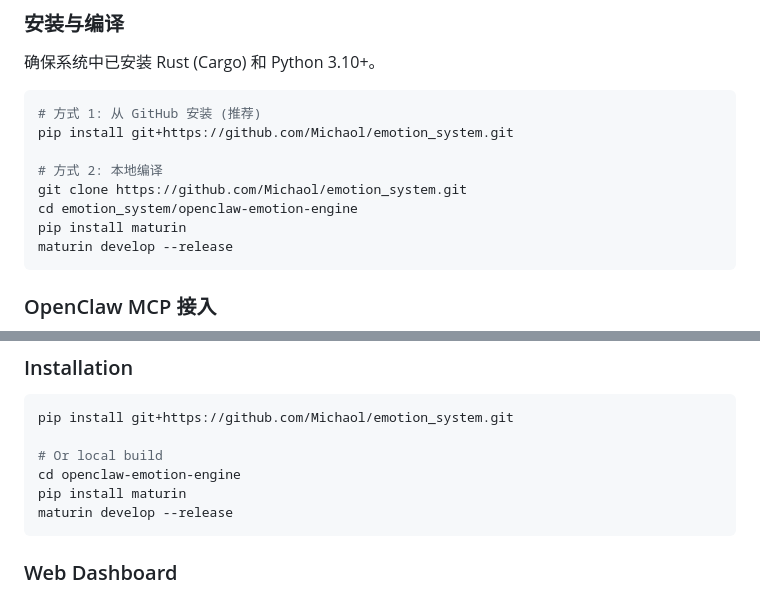
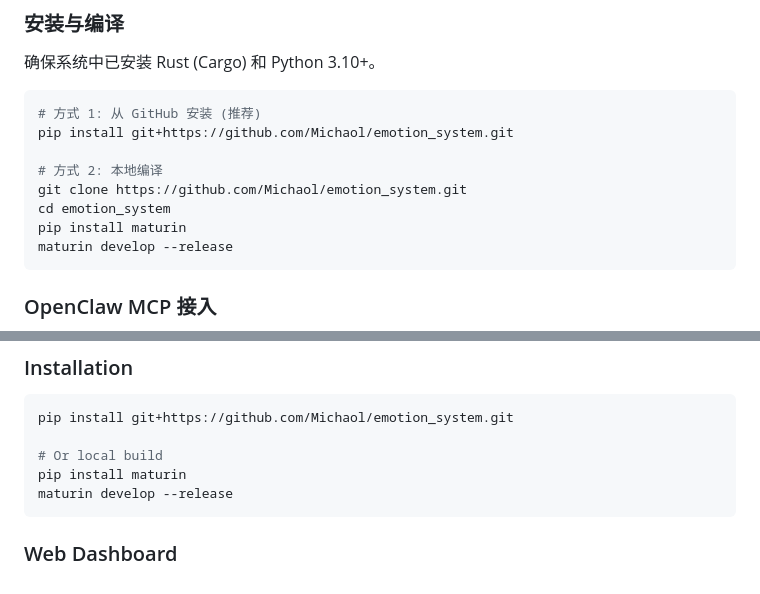
Before and after one commit to Michaol/emotion_system, a Markdown page: README.md, 2 parts joined by grey strips. Rendered like a GitHub page.

Commit message:
fix: correct local build paths in README and FOR_AI

````diff
--- a/README.md
+++ b/README.md
@@ -44,7 +44,7 @@ pip install git+https://github.com/Michaol/emotion_system.git
 
 # 方式 2: 本地编译
 git clone https://github.com/Michaol/emotion_system.git
-cd emotion_system/openclaw-emotion-engine
+cd emotion_system
 pip install maturin
 maturin develop --release
 ```
@@ -147,7 +147,6 @@ A high-performance emotion simulation engine with a **Rust core**. Implements **
 pip install git+https://github.com/Michaol/emotion_system.git
 
 # Or local build
-cd openclaw-emotion-engine
 pip install maturin
 maturin develop --release
 ```
````
Also changed, not shown: FOR_AI.md (+1 -1 lines).
